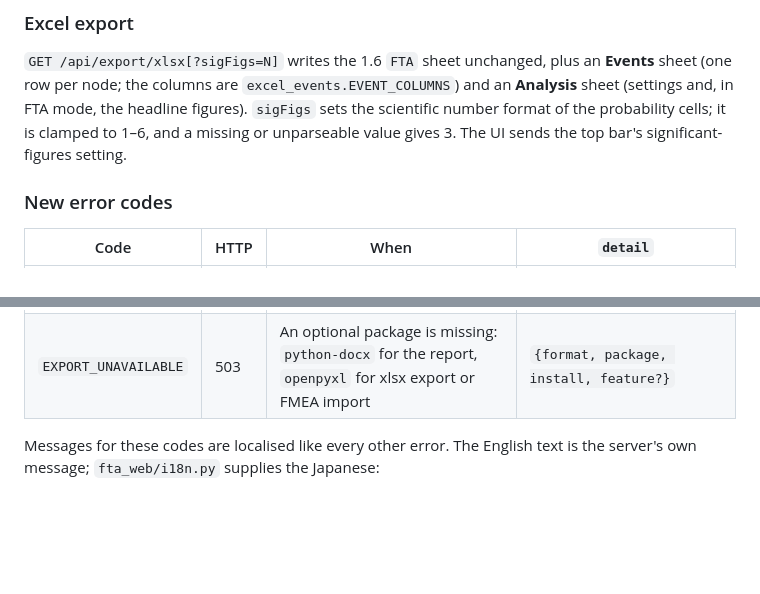
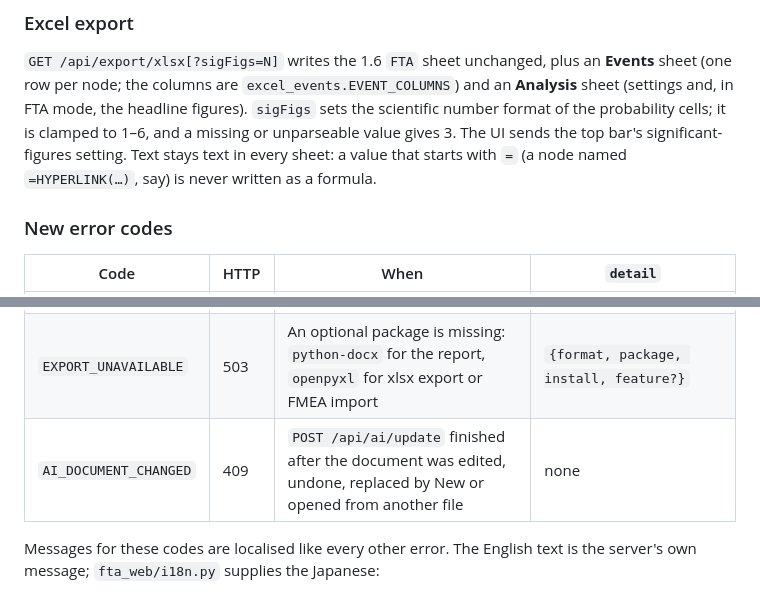
Before and after one commit to Gertrud-Violett/FTA_Editor, a Markdown page: docs/API_REFERENCE.md, 2 parts joined by grey strips. Rendered like a GitHub page; blank space fills up the shorter version.

```diff
--- a/docs/API_REFERENCE.md
+++ b/docs/API_REFERENCE.md
@@ -535,6 +567,8 @@ an **Events** sheet (one row per node; the columns are
 mode, the headline figures). `sigFigs` sets the scientific number format of
 the probability cells; it is clamped to 1–6, and a missing or unparseable
 value gives 3. The UI sends the top bar's significant-figures setting.
+Text stays text in every sheet: a value that starts with `=` (a node named
+`=HYPERLINK(…)`, say) is never written as a formula.
 
 ### New error codes
 
@@ -544,6 +578,7 @@ value gives 3. The UI sends the top bar's significant-figures setting.
 | `BUSY` | 409 | A Monte Carlo run is already in progress | `{}` |
 | `ANALYSIS_TOO_LARGE` | 422 | A voting gate over 20,000 combinations, or the cut-set time budget ran out | `{reason: "kofn"\|"time", nodeId?, k?, n?, combinations?, limit?}` |
 | `EXPORT_UNAVAILABLE` | 503 | An optional package is missing: `python-docx` for the report, `openpyxl` for xlsx export or FMEA import | `{format, package, install, feature?}` |
+| `AI_DOCUMENT_CHANGED` | 409 | `POST /api/ai/update` finished after the document was edited, undone, replaced by New or opened from another file | none |
 
 Messages for these codes are localised like every other error. The English
 text is the server's own message; `fta_web/i18n.py` supplies the Japanese:
```
Also changed, not shown: other parts of docs/API_REFERENCE.md (+37 -1 lines), docs/USER_GUIDE.md (+2 -0 lines).
